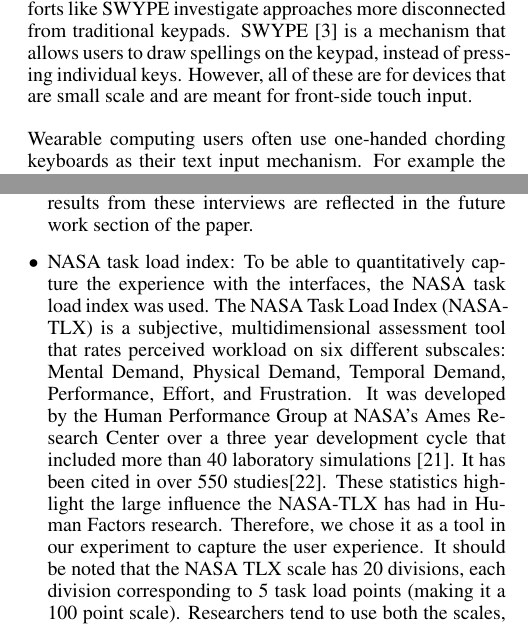
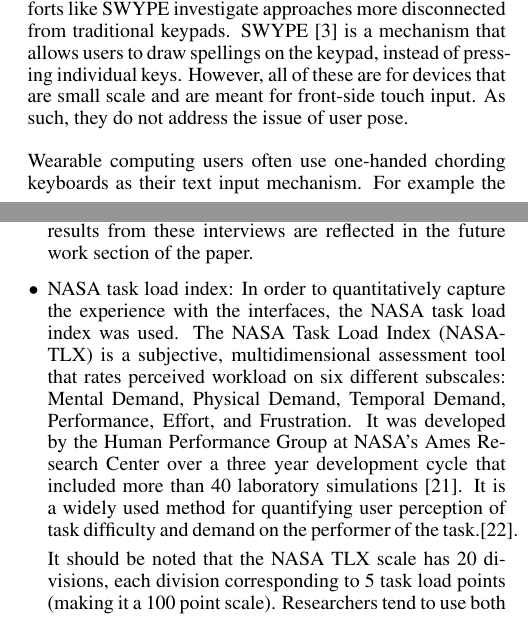
Before and after one commit to Anuj/submission2010, a LaTeX document (chi_backside_2010.tex, which reads tex/Experiments.tex, tex/Related.tex): two parts of the columns of pages 2 and 4 of 11, joined at a grey line, cut so that both start at the same text. Compiled offline with pdfLaTeX.

Commit message:
incremental checkin

```diff
--- a/chi_backside_2010.tex
+++ b/chi_backside_2010.tex
@@ -3,6 +3,7 @@
 % \usepackage{url}
 \usepackage{graphics}
 \usepackage{color}
+\usepackage{array}
 \usepackage[pdftex]{hyperref}
 \hypersetup{%
 pdftitle={Your Title},
--- a/tex/Experiments.tex
+++ b/tex/Experiments.tex
@@ -93,7 +93,7 @@ collection methods:
 
 This was done to get feedback on the mechanisms and the results from these interviews are reflected in the future work section of the paper.
 
-\item NASA task load index: To be able to quantitatively capture the
+\item NASA task load index: In order to quantitatively capture the
   experience with the interfaces, the NASA task load index was
   used. The NASA Task Load Index (NASA-TLX) is a subjective,
   multidimensional assessment tool that rates perceived workload on
@@ -101,11 +101,15 @@ This was done to get feedback on the mechanisms and the results from these inter
   Demand, Performance, Effort, and Frustration. It was developed by
   the Human Performance Group at NASA's Ames Research Center over a
   three year development cycle that included more than 40 laboratory
-  simulations [21]. It has been cited in over 550
-  studies[22]. These statistics highlight the
-  large influence the NASA-TLX has had in Human Factors
-  research. Therefore, we chose it as a tool in our experiment to
-  capture the user experience. It should be noted that the NASA TLX scale has 20 divisions, each division corresponding to 5 task load points (making it a 100 point scale). Researchers tend to use both the scales, depending on the level of granularity needed. For clarity purposes, we will always state the scale we are using while making an argument henceforth.
+  simulations [21]. It is a widely used method for quantifying user
+  perception of task difficulty and demand on the performer of the
+  task.[22].
+
+  It should be noted that the NASA TLX scale has 20 divisions, each
+  division corresponding to 5 task load points (making it a 100 point
+  scale). Researchers tend to use both the scales, depending on the
+  level of granularity needed. For clarity purposes, we will always
+  state the scale we are using while making an argument henceforth.
 
 \end{itemize}
 \subsubsection{Measures}
--- a/tex/Related.tex
+++ b/tex/Related.tex
@@ -1,11 +1,15 @@
 \section{Related Work}
 
 Some recent efforts have investigated alternate methods of text
-inputs. Some of them like BlindType [2] (also [10]) try to
-let the user type without doing visual search, and by doing ambiguity
-resolution and error correction. Some other efforts like SWYPE investigate approaches more disconnected
-from traditional keypads. SWYPE [3] is a mechanism that allows users to
-draw spellings on the keypad, instead of pressing individual keys. However, all of these are for devices that are small scale and are meant for front-side touch input.
+inputs. Some of them like BlindType [2] (also [10]) try to let the
+user type without doing visual search, and by doing ambiguity
+resolution and error correction. Some other efforts like SWYPE
+investigate approaches more disconnected from traditional
+keypads. SWYPE [3] is a mechanism that allows users to draw spellings
+on the keypad, instead of pressing individual keys. However, all of
+these are for devices that are small scale and are meant for
+front-side touch input.  As such, they do not address the issue of
+user pose.
 
 Wearable computing users often use one-handed chording keyboards as
 their text input mechanism.  For example the Ekatetra [4], or the Twiddler [5].  One handed chording keyboards are almost
```
Also changed, not shown: chi_backside_2010.tex (2 more changed lines), tex/Experiments.tex (20 more changed lines), tex/Related.tex (14 more changed lines).
